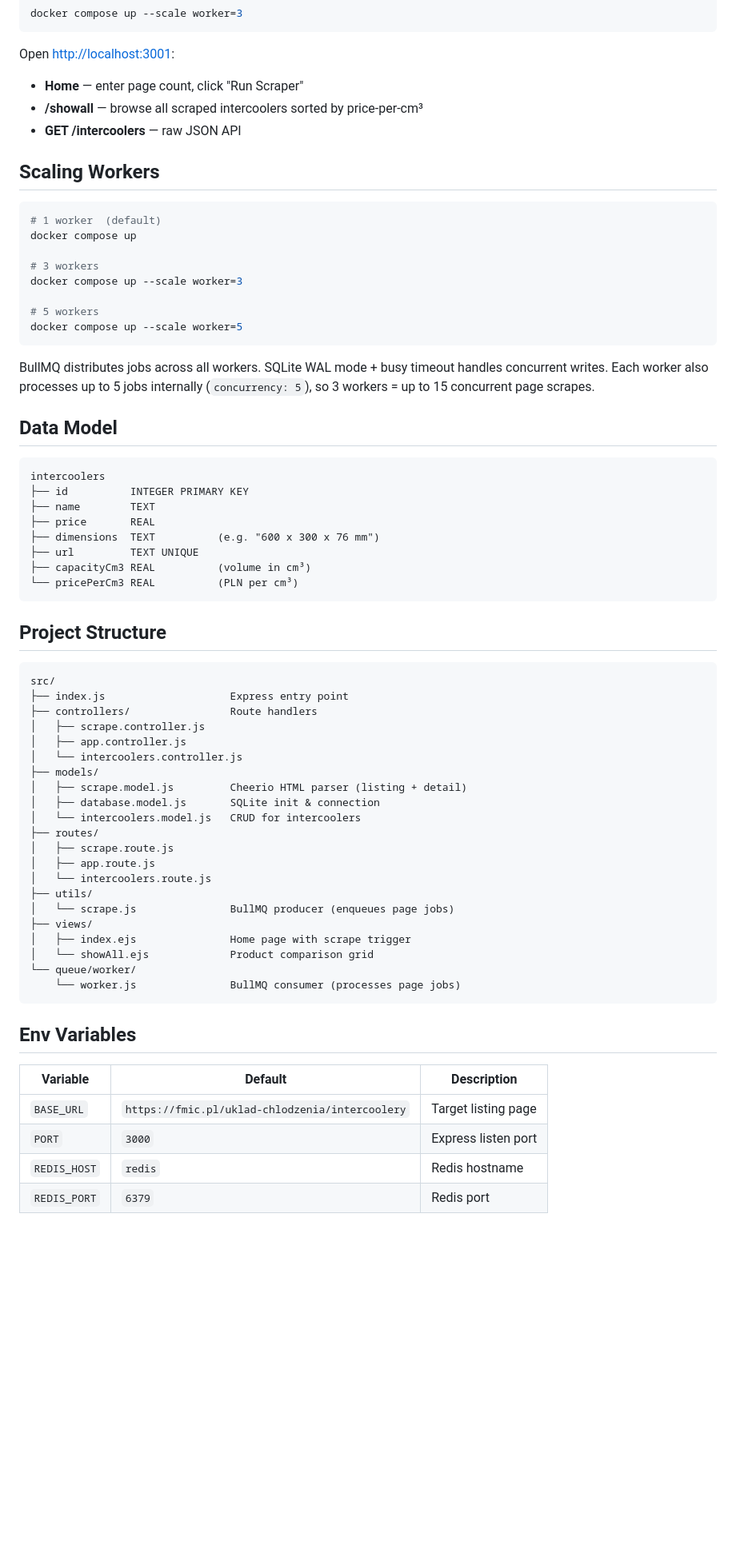
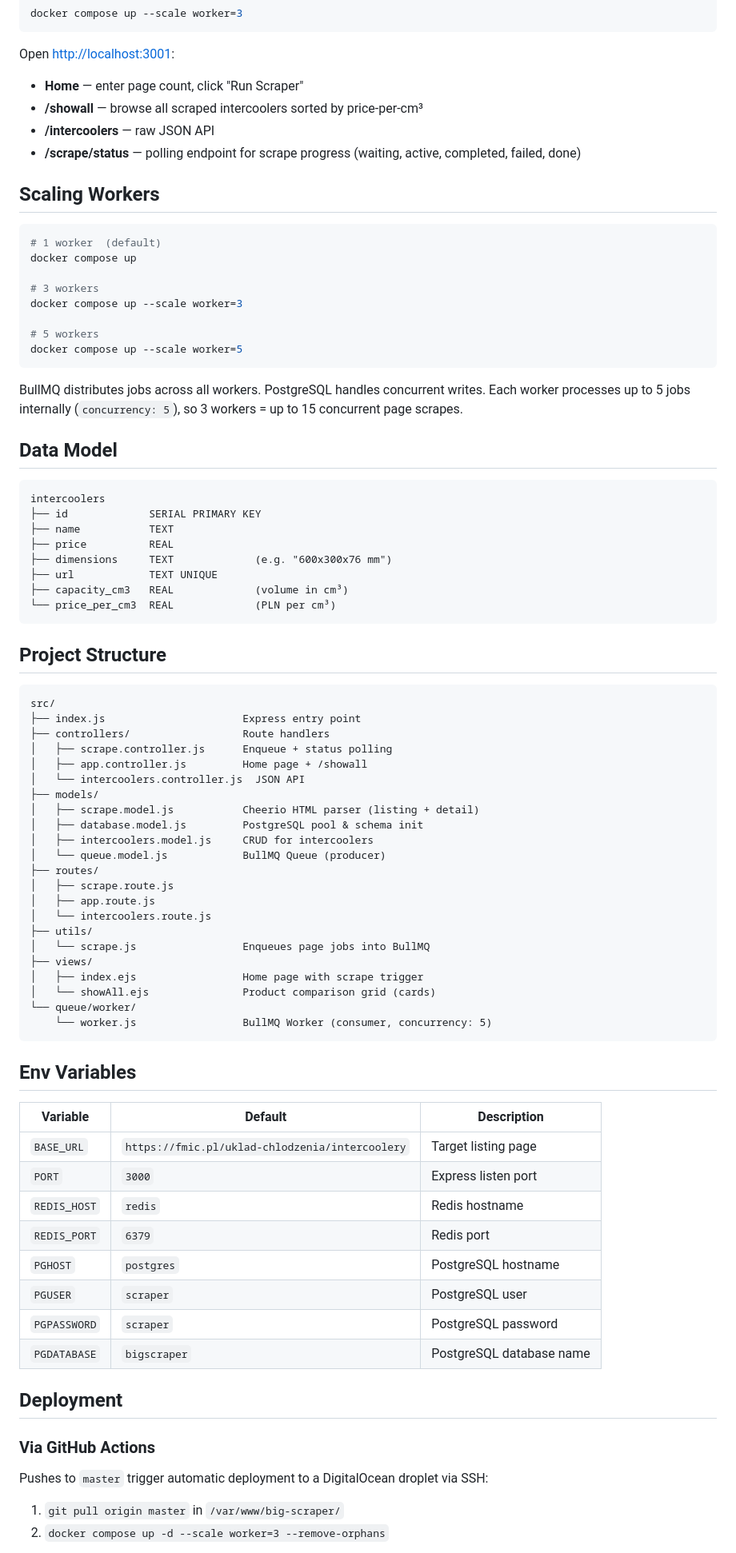
Before and after one commit to fredziak55/big-scraper, a Markdown page: README.md, the part around one of its changes. Shown at 80% size. Drawn GitHub-style; blank space fills up the shorter version.

````diff
--- a/README.md
+++ b/README.md
@@ -65,7 +65,8 @@ Open [http://localhost:3001](http://localhost:3001):
 
 - **Home** — enter page count, click "Run Scraper"
 - **/showall** — browse all scraped intercoolers sorted by price-per-cm³
-- **GET /intercoolers** — raw JSON API
+- **/intercoolers** — raw JSON API
+- **/scrape/status** — polling endpoint for scrape progress (waiting, active, completed, failed, done)
 
 ## Scaling Workers
 
@@ -80,45 +81,46 @@ docker compose up --scale worker=3
 docker compose up --scale worker=5
 ```
 
-BullMQ distributes jobs across all workers. SQLite WAL mode + busy timeout handles concurrent writes. Each worker also processes up to 5 jobs internally (`concurrency: 5`), so 3 workers = up to 15 concurrent page scrapes.
+BullMQ distributes jobs across all workers. PostgreSQL handles concurrent writes. Each worker processes up to 5 jobs internally (`concurrency: 5`), so 3 workers = up to 15 concurrent page scrapes.
 
 ## Data Model
 
 ```
 intercoolers
-├── id          INTEGER PRIMARY KEY
-├── name        TEXT
-├── price       REAL
-├── dimensions  TEXT          (e.g. "600 x 300 x 76 mm")
-├── url         TEXT UNIQUE
-├── capacityCm3 REAL          (volume in cm³)
-└── pricePerCm3 REAL          (PLN per cm³)
+├── id             SERIAL PRIMARY KEY
+├── name           TEXT
+├── price          REAL
+├── dimensions     TEXT             (e.g. "600x300x76 mm")
+├── url            TEXT UNIQUE
+├── capacity_cm3   REAL             (volume in cm³)
+└── price_per_cm3  REAL             (PLN per cm³)
 ```
 
 ## Project Structure
 
 ```
 src/
-├── index.js                    Express entry point
-├── controllers/                Route handlers
-│   ├── scrape.controller.js
-│   ├── app.controller.js
-│   └── intercoolers.controller.js
+├── index.js                      Express entry point
+├── controllers/                  Route handlers
+│   ├── scrape.controller.js      Enqueue + status polling
+│   ├── app.controller.js         Home page + /showall
+│   └── intercoolers.controller.js  JSON API
 ├── models/
-│   ├── scrape.model.js         Cheerio HTML parser (listing + detail)
-│   ├── database.model.js       SQLite init & connection
-│   └── intercoolers.model.js   CRUD for intercoolers
+│   ├── scrape.model.js           Cheerio HTML parser (listing + detail)
+│   ├── database.model.js         PostgreSQL pool & schema init
+│   ├── intercoolers.model.js     CRUD for intercoolers
+│   └── queue.model.js            BullMQ Queue (producer)
 ├── routes/
 │   ├── scrape.route.js
 │   ├── app.route.js
 │   └── intercoolers.route.js
 ├── utils/
-│   └── scrape.js               BullMQ producer (enqueues page jobs)
+│   └── scrape.js                 Enqueues page jobs into BullMQ
 ├── views/
-│   ├── index.ejs               Home page with scrape trigger
-│   └── showAll.ejs             Product comparison grid
+│   ├── index.ejs                 Home page with scrape trigger
+│   └── showAll.ejs               Product comparison grid (cards)
 └── queue/worker/
-    └── worker.js               BullMQ consumer (processes page jobs)
+    └── worker.js                 BullMQ Worker (consumer, concurrency: 5)
 ```
 
 ## Env Variables
@@ -129,3 +131,17 @@ src/
 | `PORT` | `3000` | Express listen port |
 | `REDIS_HOST` | `redis` | Redis hostname |
 | `REDIS_PORT` | `6379` | Redis port |
+| `PGHOST` | `postgres` | PostgreSQL hostname |
+| `PGUSER` | `scraper` | PostgreSQL user |
+| `PGPASSWORD` | `scraper` | PostgreSQL password |
+| `PGDATABASE` | `bigscraper` | PostgreSQL database name |
+
+## Deployment
+
+### Via GitHub Actions
+
+Pushes to `master` trigger automatic deployment to a DigitalOcean droplet via SSH:
+
+1. `git pull origin master` in `/var/www/big-scraper/`
+2. `docker compose up -d --scale worker=3 --remove-orphans`
+
````
Also changed, not shown: other parts of README.md (+38 -19 lines).
